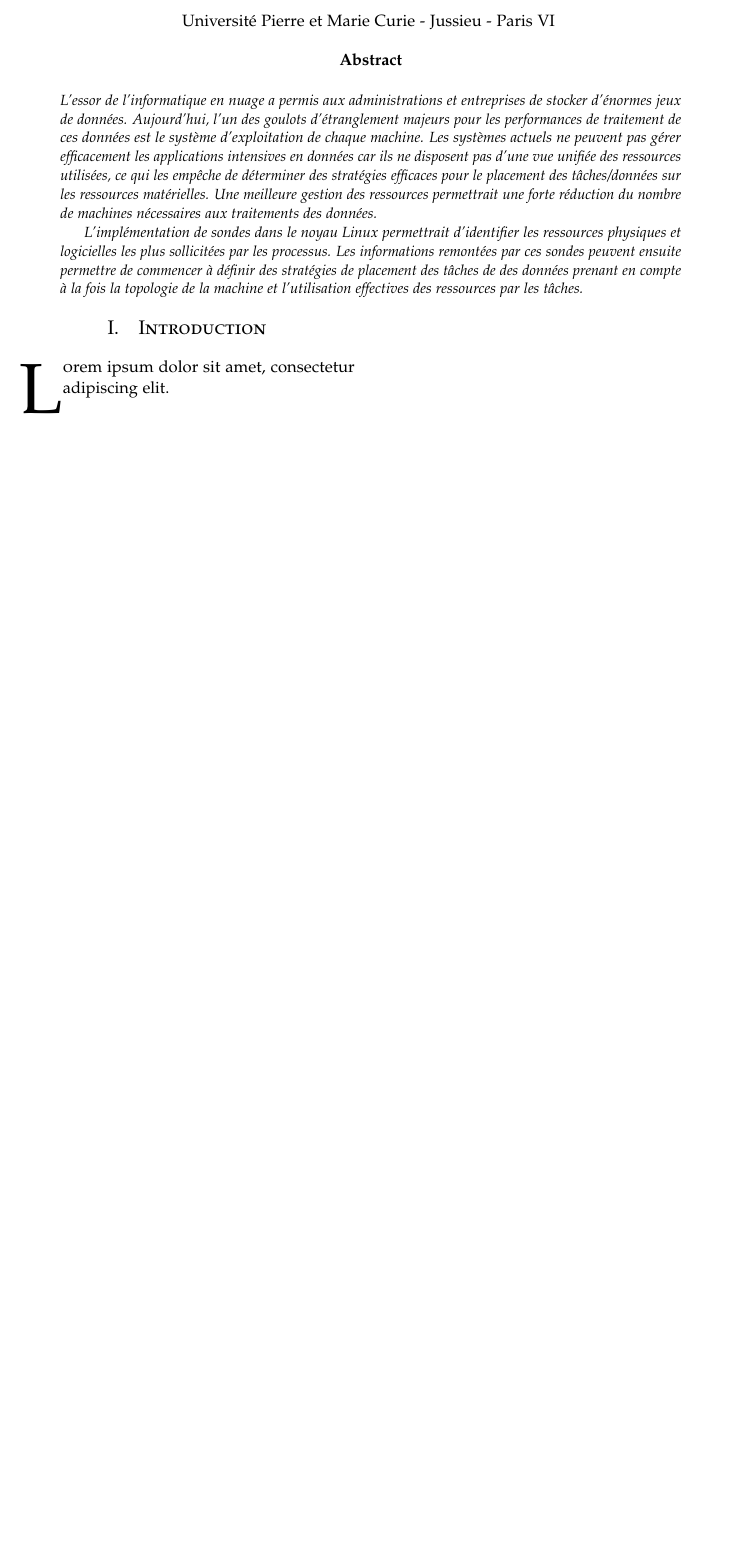
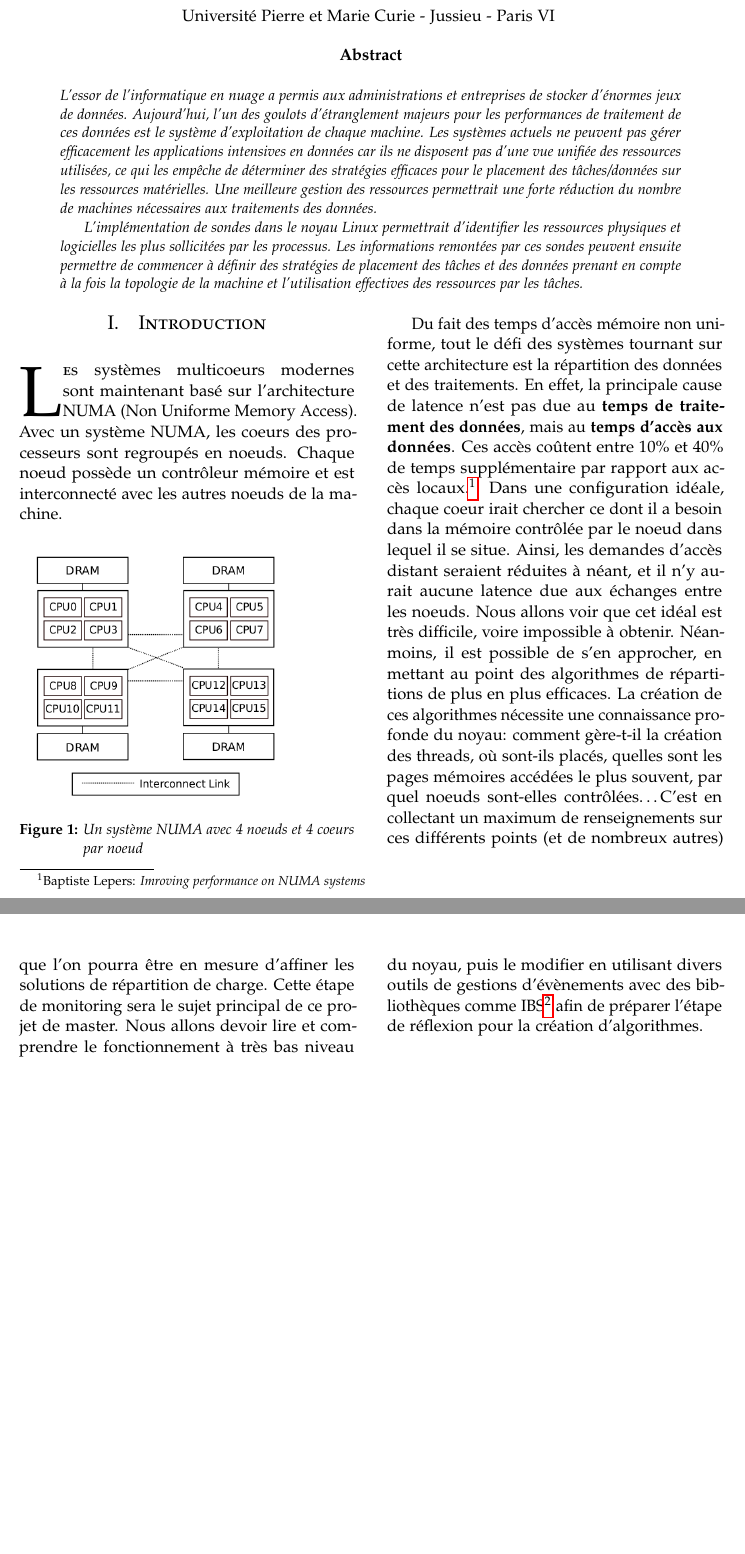
Before and after one commit to walafc0/PSAR-Docs, a LaTeX paper (inter-report/src/report.tex, which reads inter-report/src/abstract.tex, inter-report/src/intro.tex): part of the page before the commit and two parts of pages 1 and 2 of 2 after it, the two joined at a grey line, cut so that both start at the same text, the shorter picture padded with empty space. Compiled offline with pdfLaTeX.

Commit message:
Add abstrat, intro, img dir

```diff
--- a/inter-report/src/abstract.tex
+++ b/inter-report/src/abstract.tex
@@ -11,6 +11,6 @@ réduction du nombre de machines nécessaires aux traitements des données.
 L’implémentation de sondes dans le noyau Linux permettrait d'identifier les
 ressources physiques et logicielles les plus sollicitées par les processus. Les
 informations remontées par ces sondes peuvent ensuite permettre de commencer à
-définir des stratégies de placement des tâches de des données prenant en compte
+définir des stratégies de placement des tâches et des données prenant en compte
 à la fois la topologie de la machine et l’utilisation effectives des ressources
 par les tâches.
--- a/inter-report/src/intro.tex
+++ b/inter-report/src/intro.tex
@@ -1,4 +1,39 @@
+
 \section{Introduction}
 
-\lettrine[nindent=0em,lines=3]{L} orem ipsum dolor sit amet, consectetur
-adipiscing elit.
+  \lettrine[nindent=0em,lines=3]{L} es systèmes multicoeurs modernes sont
+  maintenant basé sur l'architecture NUMA (Non Uniforme Memory Access). Avec un
+  système NUMA, les coeurs des processeurs sont regroupés en noeuds. Chaque
+  noeud possède un contrôleur mémoire et est interconnecté avec les autres
+  noeuds de la machine.
+
+  \begin{figure}[H]
+    \includegraphics[scale=0.4]{img/numa_arch.png}
+    \caption{\label{f:my_fig}Un système NUMA avec 4 noeuds et 4 coeurs par noeud}
+  \end{figure}
+
+  Du fait des temps d'accès mémoire non uniforme, tout le défi des systèmes
+  tournant sur cette architecture est la répartition des données et des
+  traitements. En effet, la principale cause de latence n'est pas due au
+  \textbf{temps de traitement des données}, mais au \textbf{temps d'accès aux
+    données}. Ces accès coûtent entre 10\% et 40\% de temps supplémentaire par
+  rapport aux accès locaux.\footnote{Baptiste Lepers: \textit{Imroving
+      performance on NUMA systems}} Dans une configuration idéale, chaque coeur
+  irait chercher ce dont il a besoin dans la mémoire contrôlée par le noeud dans
+  lequel il se situe. Ainsi, les demandes d'accès distant seraient réduites à
+  néant, et il n'y aurait aucune latence due aux échanges entre les noeuds. Nous
+  allons voir que cet idéal est très difficile, voire impossible à
+  obtenir. Néanmoins, il est possible de s'en approcher, en mettant au point des
+  algorithmes de répartitions de plus en plus efficaces. La création de ces
+  algorithmes nécessite une connaissance profonde du noyau: comment gère-t-il la
+  création des threads, où sont-ils placés, quelles sont les pages mémoires
+  accédées le plus souvent, par quel noeuds sont-elles contrôlées\ldots C'est en
+  collectant un maximum de renseignements sur ces différents points (et de
+  nombreux autres) que l'on pourra être en mesure d'affiner les solutions de
+  répartition de charge. Cette étape de monitoring sera le sujet principal de ce
+  projet de master. Nous allons devoir lire et comprendre le fonctionnement à
+  très bas niveau du noyau, puis le modifier en utilisant divers outils de
+  gestions d'évènements avec des bibliothèques comme IBS\footnote{Instruction
+    Base Samplign, une technologie développée par AMD uniquement sur les
+    processeurs Opteron} afin de préparer l'étape de réflexion pour la création
+  d'algorithmes.
--- a/inter-report/src/report.tex
+++ b/inter-report/src/report.tex
@@ -12,6 +12,8 @@
 \usepackage{booktabs}
 \usepackage{float}
 \usepackage{hyperref}
+
+\usepackage{graphicx}
 
 \usepackage{lettrine}
 \usepackage{paralist}
```
Also changed, not shown: inter-report/img/numa_arch.png (added).
